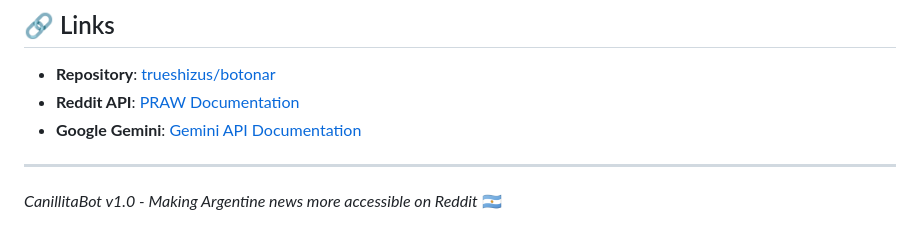
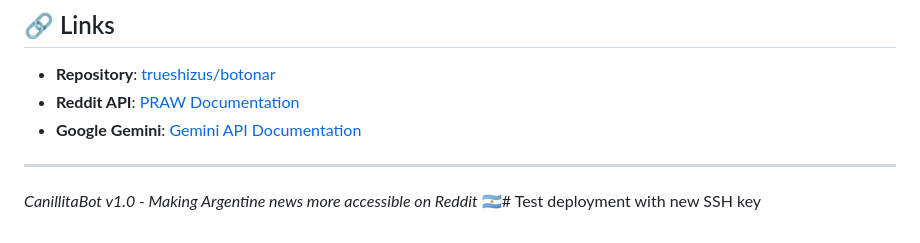
Before and after one commit to trueshizus/canillitabot, a Markdown page: README.md, the part around the change. Drawn GitHub-style.

Commit message:
Test deployment with new SSH key

```diff
--- a/README.md
+++ b/README.md
@@ -262,4 +262,4 @@ REDDIT_SUBREDDITS=argentina,argentina_dev,news
 
 ---
 
-*CanillitaBot v1.0 - Making Argentine news more accessible on Reddit* 🇦🇷
+*CanillitaBot v1.0 - Making Argentine news more accessible on Reddit* 🇦🇷# Test deployment with new SSH key
```
